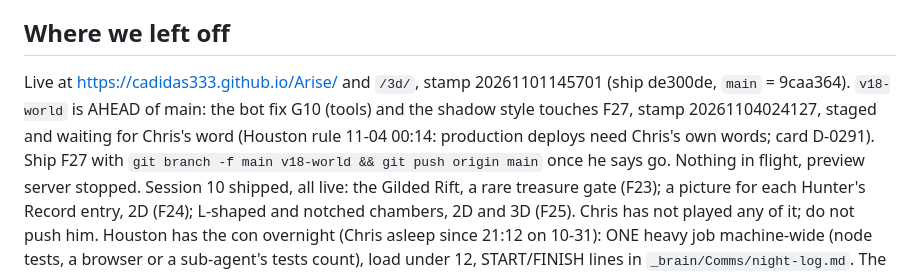
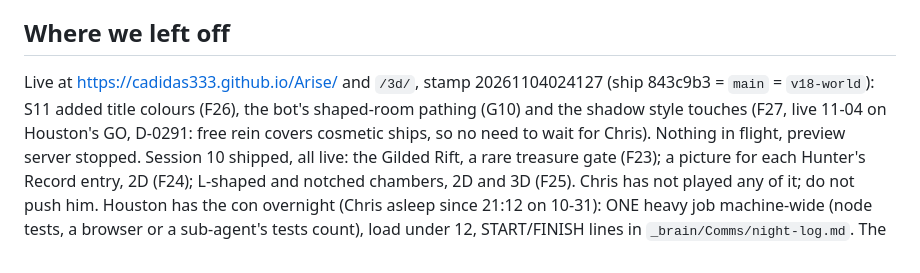
Before and after one commit to CAdidas333/Arise, a Markdown page: docs/context/NEXT_SESSION.md, the part around the change. Drawn GitHub-style.

Commit message:
Docs: F27 live on Houston GO (D-0291)

```diff
--- a/docs/context/NEXT_SESSION.md
+++ b/docs/context/NEXT_SESSION.md
@@ -2,9 +2,8 @@
 _Written: 2026-11-01 00:15 (Sunday) by Session 10 (wrapped for renewal near 75 percent context), for Chris Whitney. Supersedes earlier versions._
 
 ## Where we left off
-Live at https://cadidas333.github.io/Arise/ and `/3d/`, stamp 20261101145701 (ship de300de, `main` = 9caa364). `v18-world` is AHEAD of main: the bot fix G10 (tools) and the shadow style touches F27,
-stamp 20261104024127, staged and waiting for Chris's word (Houston rule 11-04 00:14: production deploys need Chris's own words;
-card D-0291). Ship F27 with `git branch -f main v18-world && git push origin main` once he says go.
+Live at https://cadidas333.github.io/Arise/ and `/3d/`, stamp 20261104024127 (ship 843c9b3 = `main` = `v18-world`): S11 added title colours (F26), the bot's shaped-room pathing (G10) and the shadow
+style touches (F27, live 11-04 on Houston's GO, D-0291: free rein covers cosmetic ships, so no need to wait for Chris).
 Nothing in flight, preview server stopped. Session 10 shipped, all live: the Gilded Rift, a rare treasure gate (F23); a picture
 for each Hunter's Record entry, 2D (F24); L-shaped and notched chambers, 2D and 3D (F25). Chris has not played any of it; do not
 push him. Houston has the con overnight (Chris asleep since 21:12 on 10-31): ONE heavy job machine-wide (node tests, a browser or a
```
Also changed, not shown: docs/context/OPEN_THREADS.md (+1 -1 lines).
